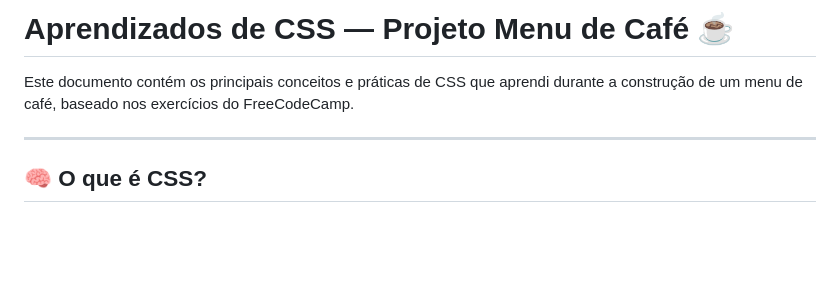
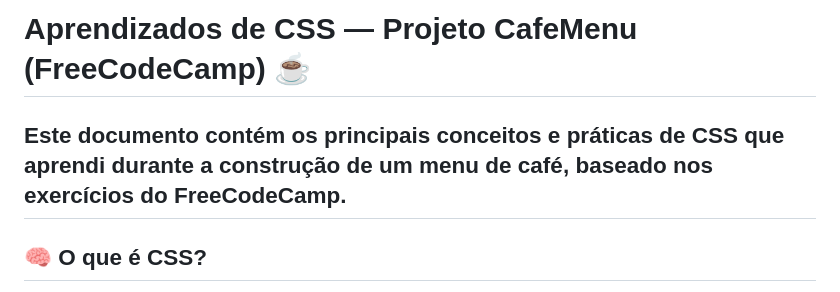
Before and after one commit to wesley-fc/Responsive-Web-Design, a Markdown page: 02-cafe-menu/readme.md, the part around the change. Rendered like a GitHub page; blank space fills up the shorter version.

```diff
--- a/02-cafe-menu/readme.md
+++ b/02-cafe-menu/readme.md
@@ -1,7 +1,6 @@
-# Aprendizados de CSS — Projeto Menu de Café ☕
+# Aprendizados de CSS — Projeto CafeMenu (FreeCodeCamp) ☕
 
 Este documento contém os principais conceitos e práticas de CSS que aprendi durante a construção de um menu de café, baseado nos exercícios do FreeCodeCamp.
-
 ---
 
 ## 🧠 O que é CSS?
```
